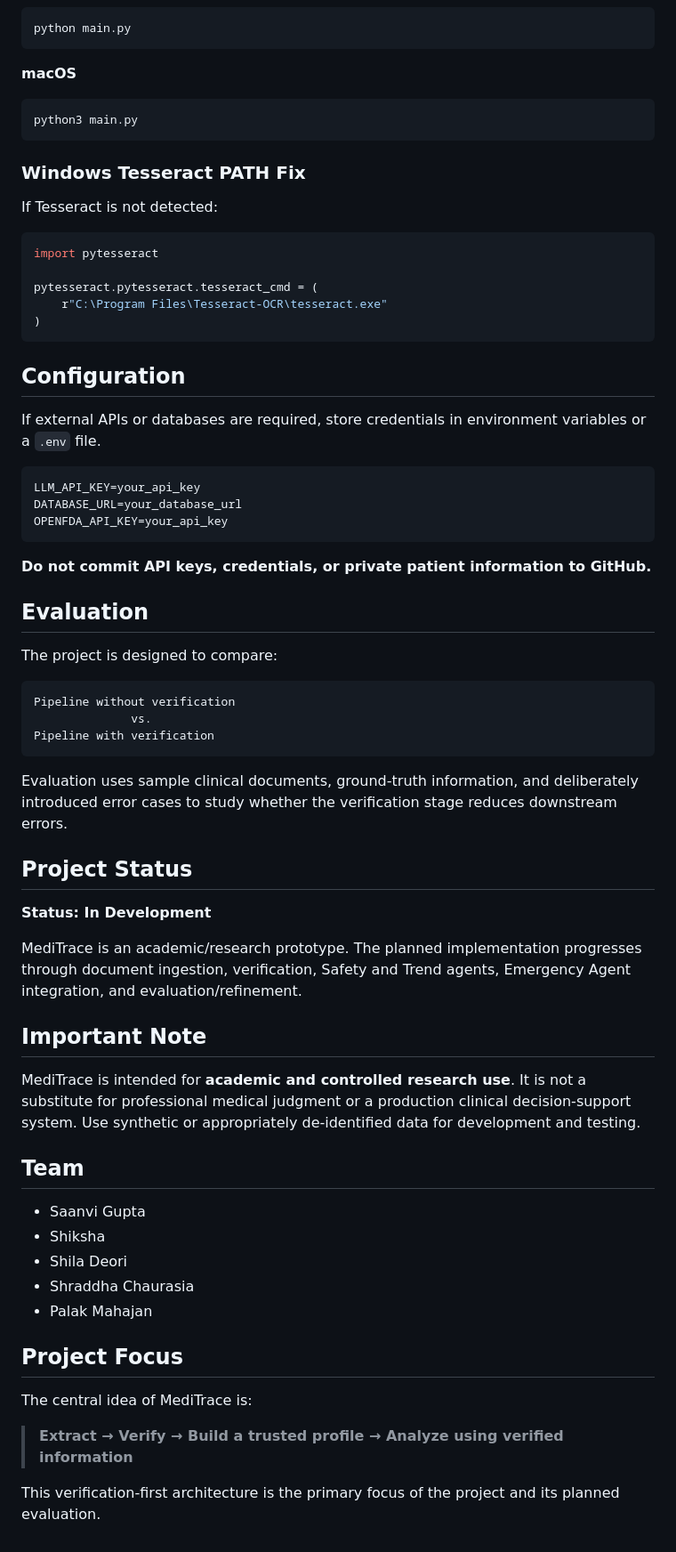
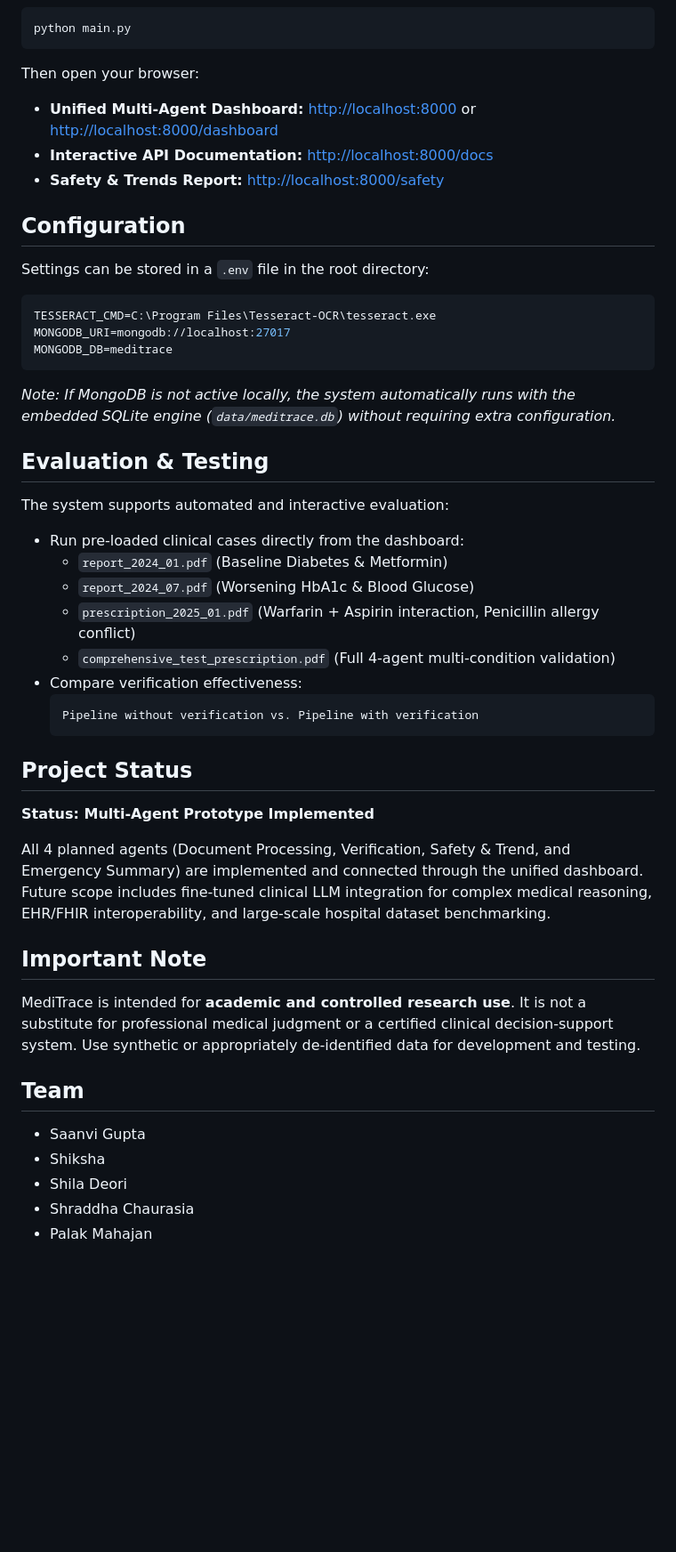
Before and after one commit to shiladeori0305/mediTrace, a Markdown page: README.md, the part around one of its changes. Shown at 89% size. Drawn GitHub-style; blank space fills up the shorter version.

````diff
--- a/README.md
+++ b/README.md
@@ -134,56 +110,45 @@ python3 -m spacy download en_core_web_sm
 python main.py
 ```
 
-**macOS**
-```bash
-python3 main.py
-```
-
-### Windows Tesseract PATH Fix
-
-If Tesseract is not detected:
-
-```python
-import pytesseract
-
-pytesseract.pytesseract.tesseract_cmd = (
-    r"C:\Program Files\Tesseract-OCR\tesseract.exe"
-)
-```
+Then open your browser:
+- **Unified Multi-Agent Dashboard:** [http://localhost:8000](http://localhost:8000) or [http://localhost:8000/dashboard](http://localhost:8000/dashboard)
+- **Interactive API Documentation:** [http://localhost:8000/docs](http://localhost:8000/docs)
+- **Safety & Trends Report:** [http://localhost:8000/safety](http://localhost:8000/safety)
 
 ## Configuration
 
-If external APIs or databases are required, store credentials in environment variables or a `.env` file.
+Settings can be stored in a `.env` file in the root directory:
 
 ```env
-LLM_API_KEY=your_api_key
-DATABASE_URL=your_database_url
-OPENFDA_API_KEY=your_api_key
+TESSERACT_CMD=C:\Program Files\Tesseract-OCR\tesseract.exe
+MONGODB_URI=mongodb://localhost:27017
+MONGODB_DB=meditrace
 ```
 
-**Do not commit API keys, credentials, or private patient information to GitHub.**
+*Note: If MongoDB is not active locally, the system automatically runs with the embedded SQLite engine (`data/meditrace.db`) without requiring extra configuration.*
 
-## Evaluation
+## Evaluation & Testing
 
-The project is designed to compare:
-
-```text
-Pipeline without verification
-              vs.
-Pipeline with verification
-```
-
-Evaluation uses sample clinical documents, ground-truth information, and deliberately introduced error cases to study whether the verification stage reduces downstream errors.
+The system supports automated and interactive evaluation:
+- Run pre-loaded clinical cases directly from the dashboard:
+  - `report_2024_01.pdf` (Baseline Diabetes & Metformin)
+  - `report_2024_07.pdf` (Worsening HbA1c & Blood Glucose)
+  - `prescription_2025_01.pdf` (Warfarin + Aspirin interaction, Penicillin allergy conflict)
+  - `comprehensive_test_prescription.pdf` (Full 4-agent multi-condition validation)
+- Compare verification effectiveness:
+  ```text
+  Pipeline without verification vs. Pipeline with verification
+  ```
 
 ## Project Status
 
-**Status: In Development**
+**Status: Multi-Agent Prototype Implemented**
 
-MediTrace is an academic/research prototype. The planned implementation progresses through document ingestion, verification, Safety and Trend agents, Emergency Agent integration, and evaluation/refinement.
+All 4 planned agents (Document Processing, Verification, Safety & Trend, and Emergency Summary) are implemented and connected through the unified dashboard. Future scope includes fine-tuned clinical LLM integration for complex medical reasoning, EHR/FHIR interoperability, and large-scale hospital dataset benchmarking.
 
 ## Important Note
 
-MediTrace is intended for **academic and controlled research use**. It is not a substitute for professional medical judgment or a production clinical decision-support system. Use synthetic or appropriately de-identified data for development and testing.
+MediTrace is intended for **academic and controlled research use**. It is not a substitute for professional medical judgment or a certified clinical decision-support system. Use synthetic or appropriately de-identified data for development and testing.
 
 ## Team
 
@@ -192,11 +157,3 @@ MediTrace is intended for **academic and controlled research use**. It is not a
 - Shila Deori
 - Shraddha Chaurasia
 - Palak Mahajan
-
-## Project Focus
-
-The central idea of MediTrace is:
-
-> **Extract → Verify → Build a trusted profile → Analyze using verified information**
-
-This verification-first architecture is the primary focus of the project and its planned evaluation.
````
Also changed, not shown: other parts of README.md (+57 -81 lines).
